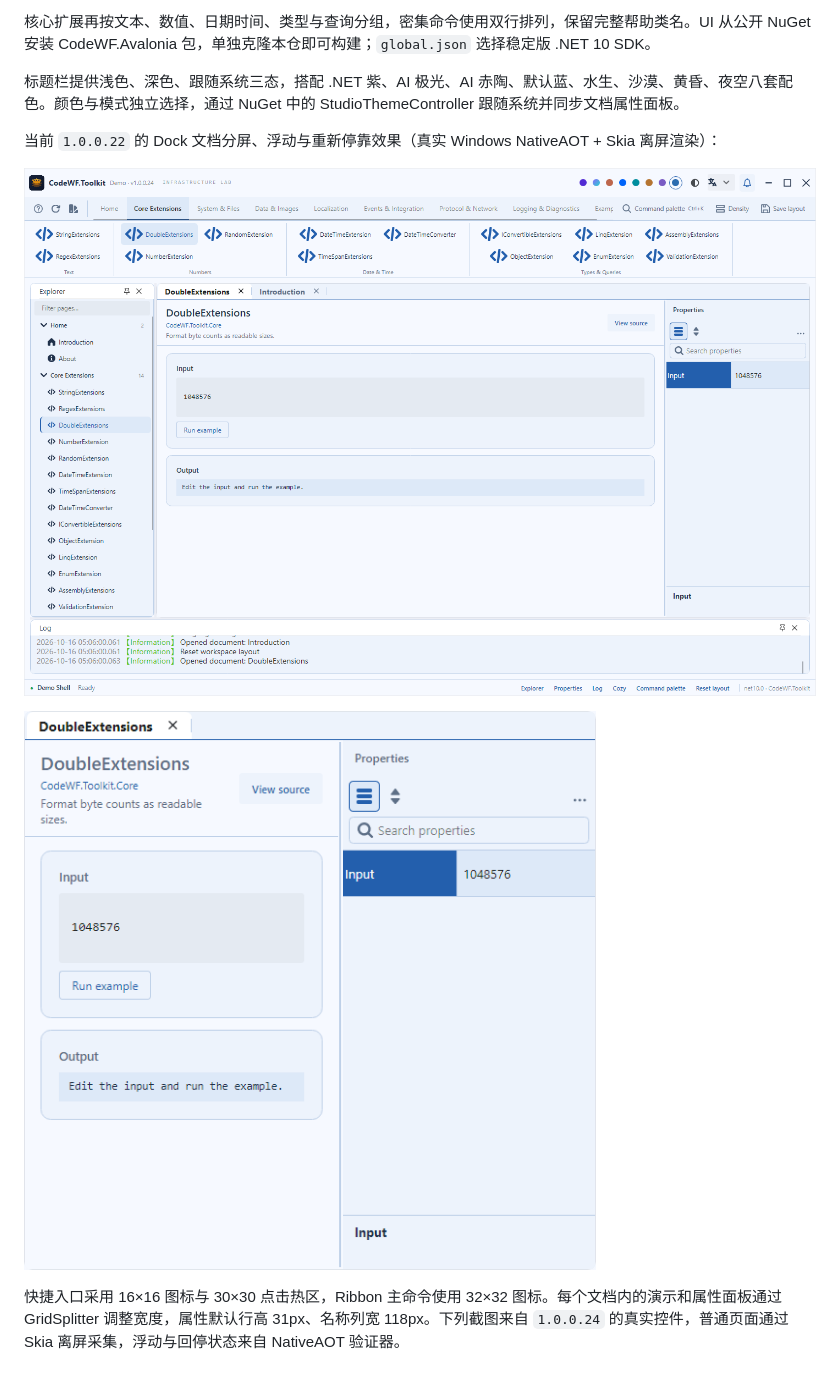
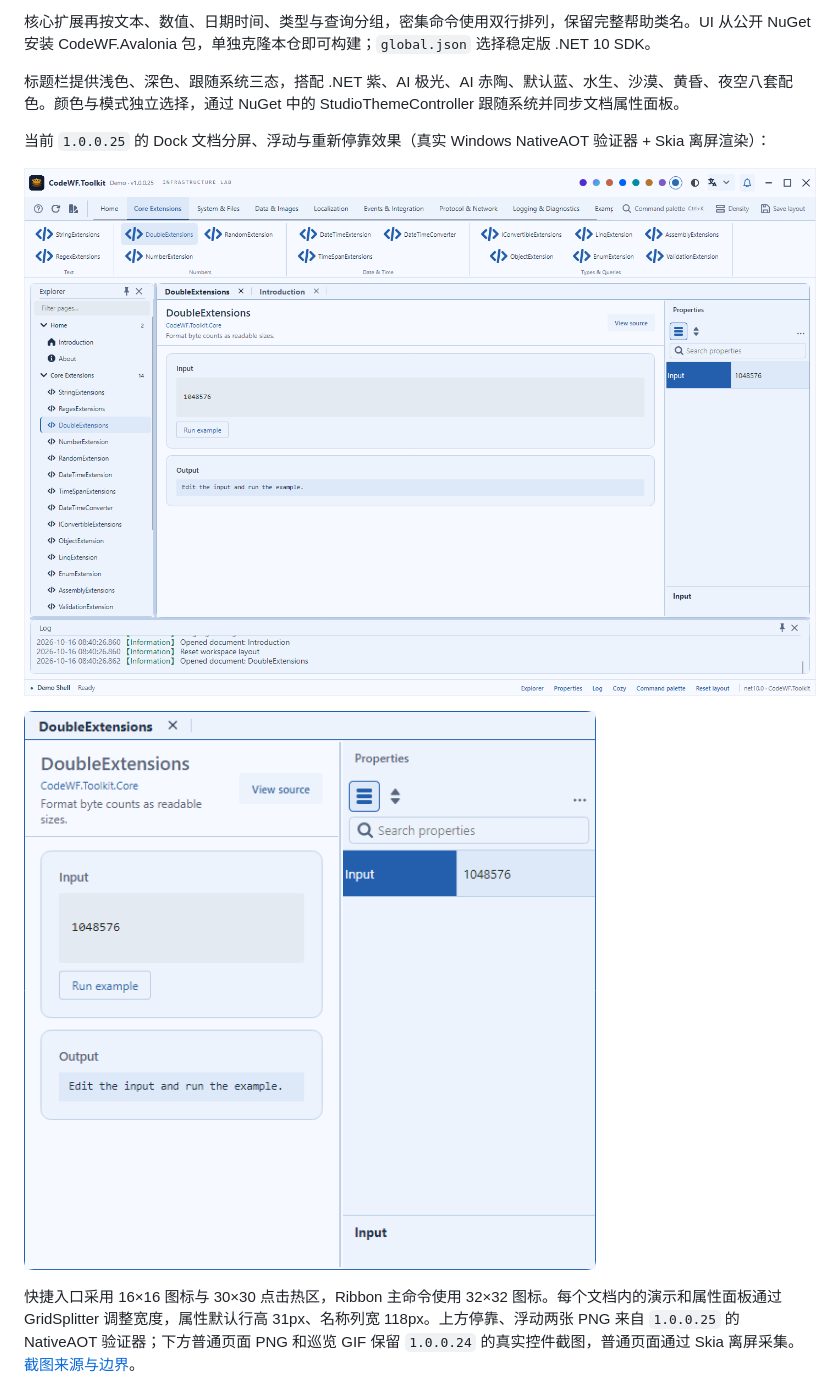
Before and after one commit to dotnet9/CodeWF.Toolkit, a Markdown page: README.md, the part around the change. Rendered like a GitHub page; pictures changed too: docs/images/studio-dock-floating.png, docs/images/studio-dock-redocked.png.

```diff
--- a/README.md
+++ b/README.md
@@ -243,13 +243,13 @@ Demo 保留 Ribbon + Dock，按核心扩展、系统与文件、数据与图像
 
 标题栏提供浅色、深色、跟随系统三态，搭配 .NET 紫、AI 极光、AI 赤陶、默认蓝、水生、沙漠、黄昏、夜空八套配色。颜色与模式独立选择，通过 NuGet 中的 StudioThemeController 跟随系统并同步文档属性面板。
 
-当前 `1.0.0.22` 的 Dock 文档分屏、浮动与重新停靠效果（真实 Windows NativeAOT + Skia 离屏渲染）：
+当前 `1.0.0.25` 的 Dock 文档分屏、浮动与重新停靠效果（真实 Windows NativeAOT 验证器 + Skia 离屏渲染）：
 
 ![文档与属性面板同步停靠](https://raw.githubusercontent.com/dotnet9/CodeWF.Toolkit/main/docs/images/studio-dock-redocked.png)
 
 ![浮动文档保留属性面板](https://raw.githubusercontent.com/dotnet9/CodeWF.Toolkit/main/docs/images/studio-dock-floating.png)
 
-快捷入口采用 16×16 图标与 30×30 点击热区，Ribbon 主命令使用 32×32 图标。每个文档内的演示和属性面板通过 GridSplitter 调整宽度，属性默认行高 31px、名称列宽 118px。下列截图来自 `1.0.0.24` 的真实控件，普通页面通过 Skia 离屏采集，浮动与回停状态来自 NativeAOT 验证器。
+快捷入口采用 16×16 图标与 30×30 点击热区，Ribbon 主命令使用 32×32 图标。每个文档内的演示和属性面板通过 GridSplitter 调整宽度，属性默认行高 31px、名称列宽 118px。上方停靠、浮动两张 PNG 来自 `1.0.0.25` 的 NativeAOT 验证器；下方普通页面 PNG 和巡览 GIF 保留 `1.0.0.24` 的真实控件截图，普通页面通过 Skia 离屏采集。[截图来源与边界](docs/recheck25-native-media.md)。
 
 ![Ribbon 帮助类分组与原生 Dock 工作区](https://raw.githubusercontent.com/dotnet9/CodeWF.Toolkit/main/docs/images/studio-ribbon.png)
 
```
Also changed, not shown: docs/NativeDemo.md (+10 -3 lines), docs/recheck25-native-media.md (added, +16 -0 lines).
